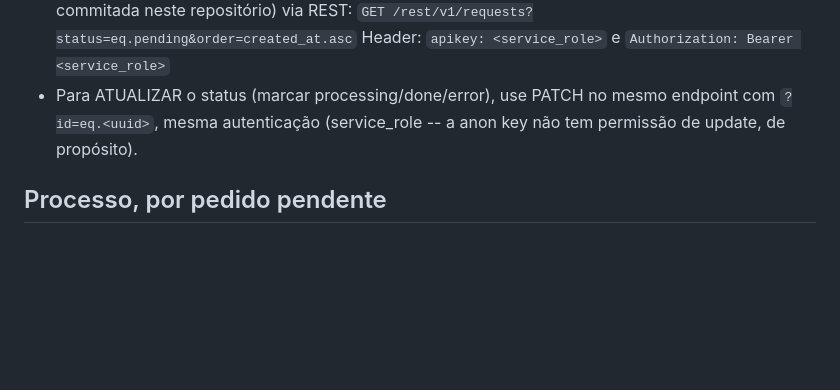
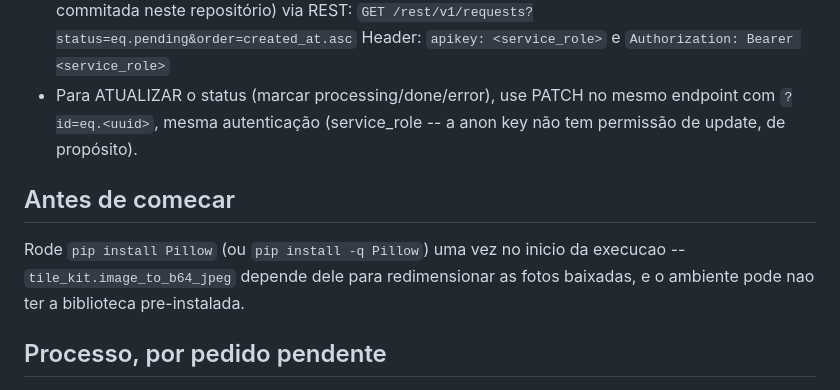
Before and after one commit to DanielGCoutinho/DW-pdp, a Markdown page: generator/GENERATOR_GUIDE.md, the part around the change. Drawn GitHub-style; blank space fills up the shorter version.

Commit message:
Note Pillow dependency in generator guide

```diff
--- a/generator/GENERATOR_GUIDE.md
+++ b/generator/GENERATOR_GUIDE.md
@@ -30,6 +30,12 @@ outros arquivos deste repositório.
 - Para ATUALIZAR o status (marcar processing/done/error), use PATCH no mesmo
   endpoint com `?id=eq.<uuid>`, mesma autenticação (service_role -- a anon key
   não tem permissão de update, de propósito).
+
+## Antes de comecar
+
+Rode `pip install Pillow` (ou `pip install -q Pillow`) uma vez no inicio da
+execucao -- `tile_kit.image_to_b64_jpeg` depende dele para redimensionar as
+fotos baixadas, e o ambiente pode nao ter a biblioteca pre-instalada.
 
 ## Processo, por pedido pendente
 
```
